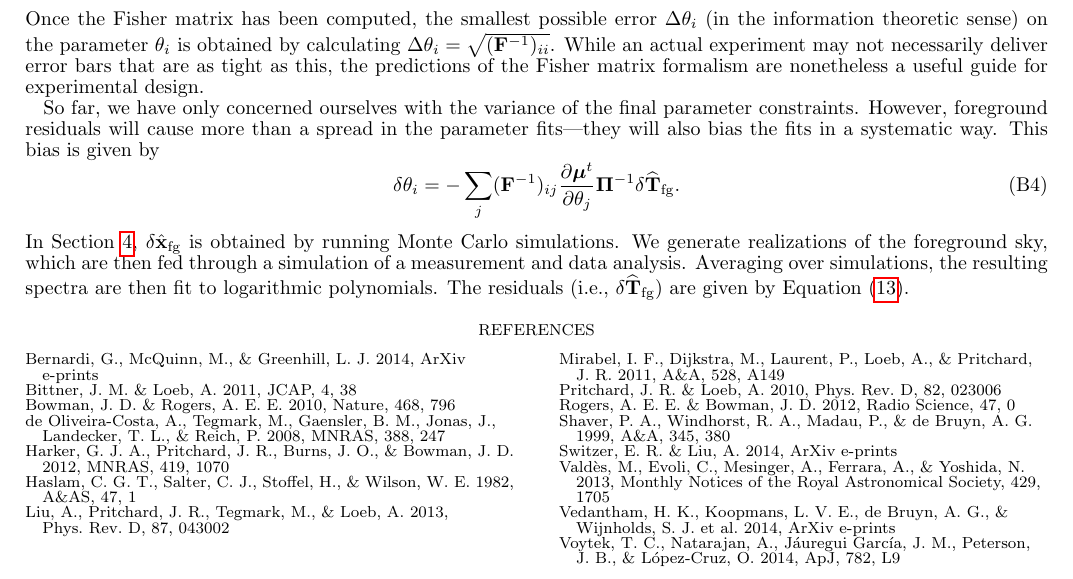
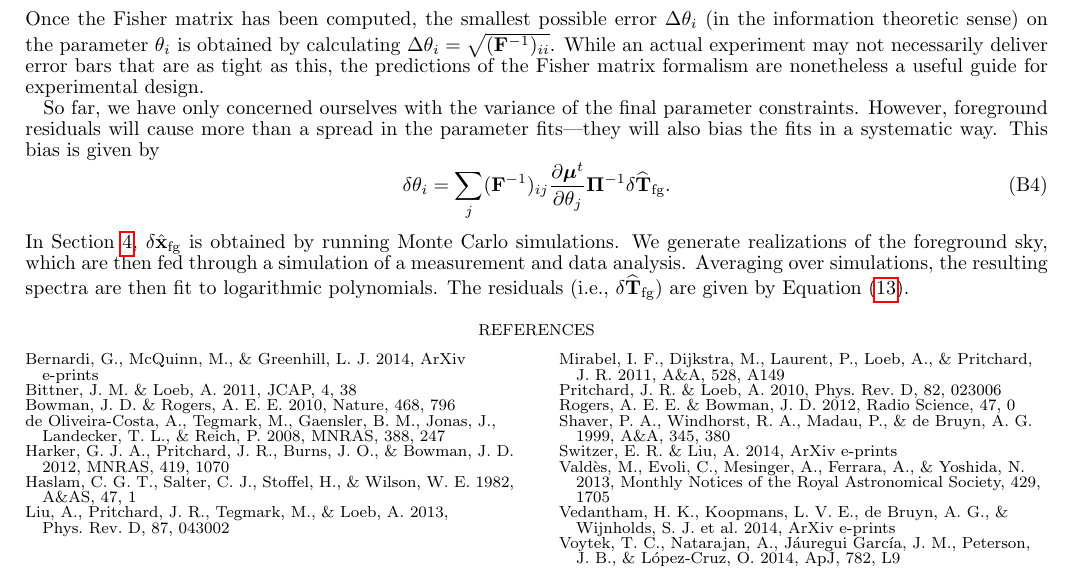
Before and after one commit to acliu/GlobalSignalInterferometerPaper, a LaTeX document (globalSigInterferometer.tex): part of page 19 of 19, cut so that both start at the same text. Compiled offline with pdfLaTeX.

Commit message:
Fixed bias sign

```diff
--- a/globalSigInterferometer.tex
+++ b/globalSigInterferometer.tex
@@ -928,7 +928,7 @@ Once the Fisher matrix has been computed, the smallest possible error $\Delta \t
 
 So far, we have only concerned ourselves with the variance of the final parameter constraints. However, foreground residuals will cause more than a spread in the parameter fits---they will also bias the fits in a systematic way. This bias is given by
 \begin{equation}
-\delta \theta_i = -\sum_{j} (\F^{-1})_{ij} \frac{\partial \boldsymbol \mu ^t}{\partial \theta_j} \boldsymbol \Pi ^{-1} \delta \widehat{\mathbf{T}}_\textrm{fg}.
+\delta \theta_i = \sum_{j} (\F^{-1})_{ij} \frac{\partial \boldsymbol \mu ^t}{\partial \theta_j} \boldsymbol \Pi ^{-1} \delta \widehat{\mathbf{T}}_\textrm{fg}.
 \end{equation}
 In Section \ref{sec:SimResults}, $\delta \xhat_\textrm{fg}$ is obtained by running Monte Carlo simulations. We generate realizations of the foreground sky, which are then fed through a simulation of a measurement and data analysis. Averaging over simulations, the resulting spectra are then fit to logarithmic polynomials. The residuals (i.e., $\delta \widehat{\mathbf{T}}_\textrm{fg}$) are given by Equation \eqref{eq:FgFit}.
 
```
Also changed, not shown: figures/dipContoursPoly7Poly6.pdf, figures/reionContoursPoly7Poly6.pdf.
